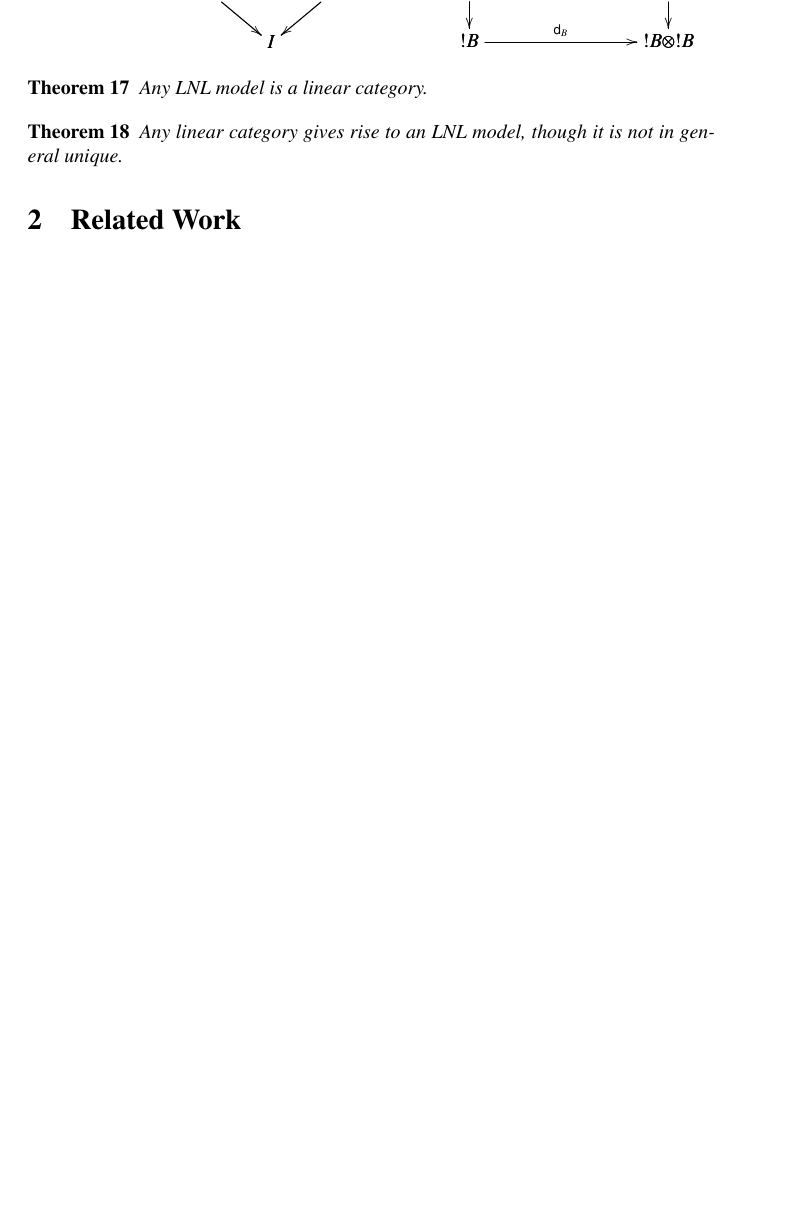
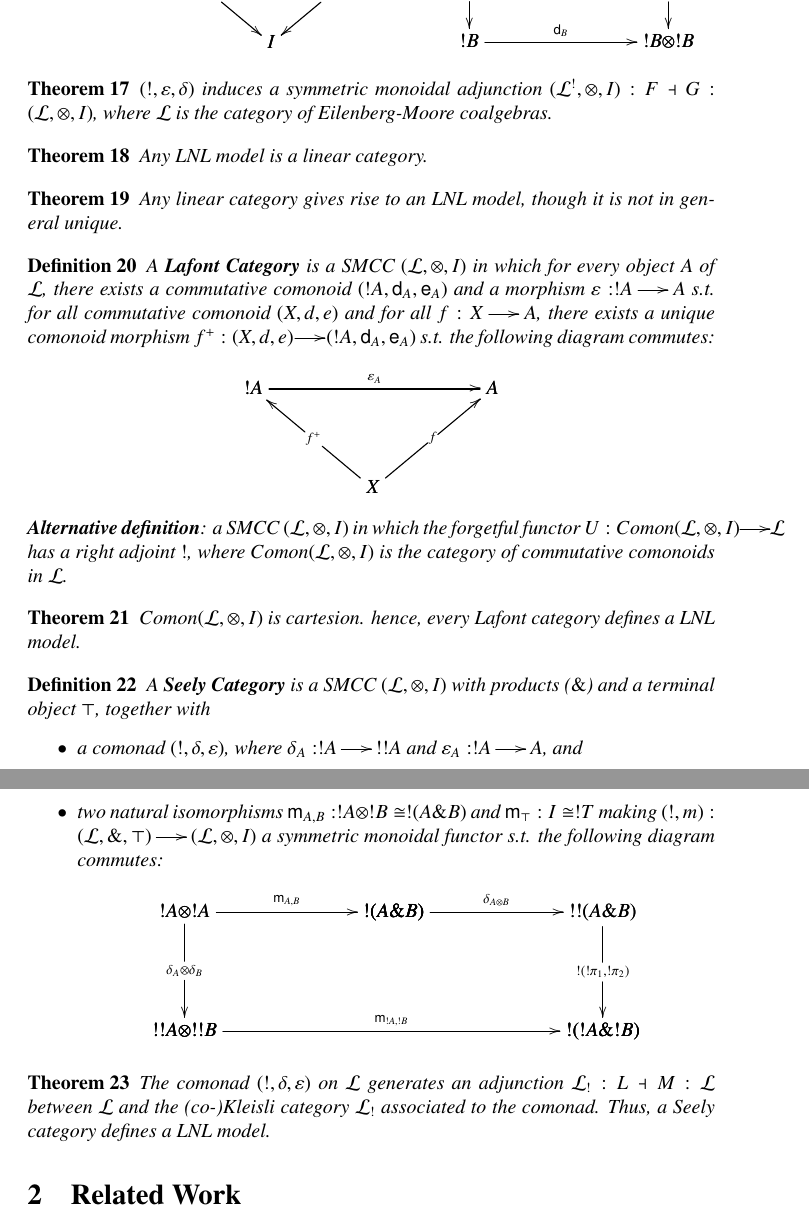
Before and after one commit to MonoidalAttackTrees/separating-linear-modalities, a LaTeX paper (draft/main.tex): part of page 9 of 9 before the commit and two parts of pages 9 and 10 of 10 after it, the two joined at a grey line, cut so that both start at the same text, the shorter picture padded with empty space. Compiled offline with pdfLaTeX.

Commit message:
Lafont and Seely categories
Definitions for Lafont and Seely categories and how they are related to
the LNL model.

```diff
--- a/draft/main.tex
+++ b/draft/main.tex
@@ -1042,7 +1042,12 @@ TODO \cite{Benton:1994}
   \end{itemize}
 \end{definition}
 
-
+\begin{theorem}
+  \label{thm:linear}
+  $(!,\varepsilon,\delta)$ induces a symmetric monoidal adjunction
+  $(\cat{L}^!,\otimes,I):F\dashv G:(\cat{L},\otimes,I)$, where
+  $\cat{L}$ is the category of Eilenberg-Moore coalgebras.
+\end{theorem}
 
 \begin{theorem}
   \label{thm:lnl-linearCat}
@@ -1054,6 +1059,85 @@ TODO \cite{Benton:1994}
   Any linear category gives rise to an LNL model, though it is not
   in general unique.
 \end{theorem}
+
+
+
+\begin{definition}
+  \label{def:lafont}
+  A \textbf{Lafont Category} is a SMCC $(\cat{L},\otimes,I)$ in which
+  for every object $A$ of $\cat{L}$, there exists a commutative
+  comonoid $(!A,\d{A},\e{A})$ and a morphism $\varepsilon:!A\mto A$
+  s.t. for all commutative comonoid $(X,d,e)$ and for all
+  $f:X\mto A$, there exists a unique comonoid morphism
+  $f^+:(X,d,e)\mto(!A,\d{A},\e{A})$ s.t. the following diagram
+  commutes:
+  \begin{mathpar}
+  \bfig
+    \Vtriangle|amm|/->`<-`<-/<600,500>[
+      !A`
+      A`
+      X;
+      \varepsilon_A`
+      f^+`
+      f]
+  \efig
+  \end{mathpar}
+  \textbf{Alternative definition}: a SMCC $(\cat{L},\otimes,I)$
+  in which the forgetful functor
+  $U:Comon(\cat{L},\otimes,I)\mto\cat{L}$ has a right adjoint $!$,
+  where $Comon(\cat{L},\otimes,I)$ is the category of commutative
+  comonoids in $\cat{L}$.
+\end{definition}
+
+\begin{theorem}
+  \label{thm:lafont}
+  $Comon(\cat{L},\otimes,I)$ is cartesion. hence, every Lafont
+  category defines a LNL model.
+\end{theorem}
+
+
+
+\begin{definition}
+  \label{def:seely}
+  A \textbf{Seely Category} is a SMCC $(\cat{L},\otimes,I)$ with
+  products ($\&$) and a terminal object $\top$, together with
+  \begin{itemize}
+  \item a comonad $(!,\delta,\varepsilon)$, where
+    $\delta_A:!A\mto !!A$ and $\varepsilon_A:!A\mto A$, and
+    \item two natural isomorphisms
+    $\m{A,B}:!A\otimes !B\cong !(A\&B)$ and
+    $\m{\top}:I\cong !T$ making
+    $(!,m):(\cat{L},\&,\top)\mto(\cat{L},\otimes,I)$ a symmetric
+    monoidal functor s.t. the following diagram commutes:
+    \begin{mathpar}
+      \bfig
+	\square|amab|/->`->``/<1050,600>[
+	  !A\otimes !A`
+	  !(A\&B)`
+	  !!A\otimes !!B`;
+	  \m{A,B}`
+	  \delta_A\otimes\delta_B``]
+        \square(1050,0)|ammb|/->``->`/<1050,600>[
+	  !(A\&B)`
+	  !!(A\&B)``
+	  !(!A\&!B);
+	  \delta_{A\otimes B}``
+	  !(!\pi_1,!\pi_2)`]
+          \morphism(0,0)<2100,0>[!!A\otimes !!B`!(!A\&!B);\m{!A,!B}]
+      \efig
+    \end{mathpar}
+  \end{itemize}
+\end{definition}
+
+\begin{theorem}
+  \label{thm:seely}
+  The comonad $(!,\delta,\varepsilon)$ on $\cat{L}$ generates an
+  adjunction $\cat{L}_!:L\dashv M:\cat{L}$ between $\cat{L}$ and the
+  (co-)Kleisli category $\cat{L}_!$ associated to the comonad. Thus,
+  a Seely category defines a LNL model.
+\end{theorem}
+
+
 
 %%%%%%%%%%%%%%%%%%%%%%%%%%%%%%%%%%%%%%%%%%%%%%%%%%
 \section{Related Work}
```
Also changed, not shown: draft/main.pdf, draft/main.tex (2 more changed lines).
